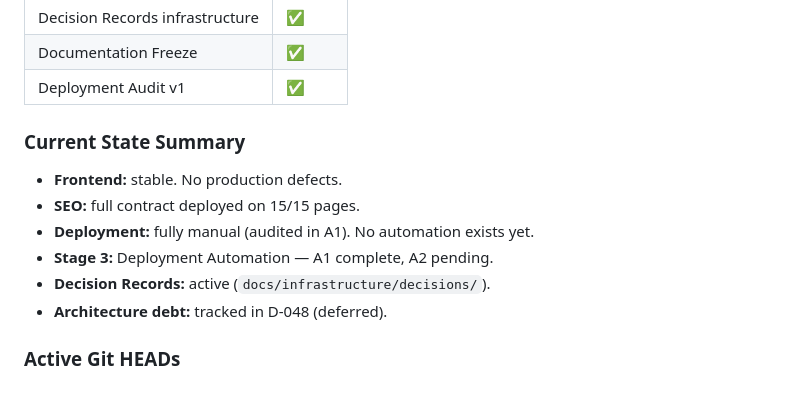
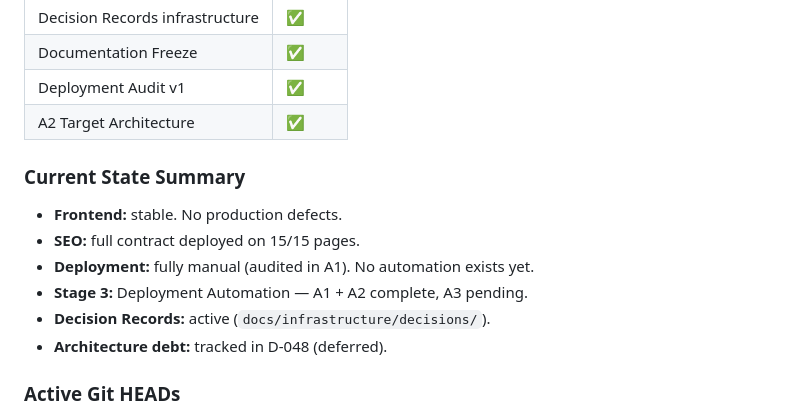
Before and after one commit to aevum-foundation/aevum-platform, a Markdown page: docs/infrastructure/transfer-context-v1.md, the part around one of its changes. Drawn GitHub-style.

```diff
--- a/docs/infrastructure/transfer-context-v1.md
+++ b/docs/infrastructure/transfer-context-v1.md
@@ -95,13 +95,14 @@ exists to show what is safe to share now. Nothing else.
 | Decision Records infrastructure | ✅     |
 | Documentation Freeze            | ✅     |
 | Deployment Audit v1             | ✅     |
+| A2 Target Architecture          | ✅     |
 
 ### Current State Summary
 
 - **Frontend:** stable. No production defects.
 - **SEO:** full contract deployed on 15/15 pages.
 - **Deployment:** fully manual (audited in A1). No automation exists yet.
-- **Stage 3:** Deployment Automation — A1 complete, A2 pending.
+- **Stage 3:** Deployment Automation — A1 + A2 complete, A3 pending.
 - **Decision Records:** active (`docs/infrastructure/decisions/`).
 - **Architecture debt:** tracked in D-048 (deferred).
 
```
Also changed, not shown: other parts of docs/infrastructure/transfer-context-v1.md (+37 -8 lines).
